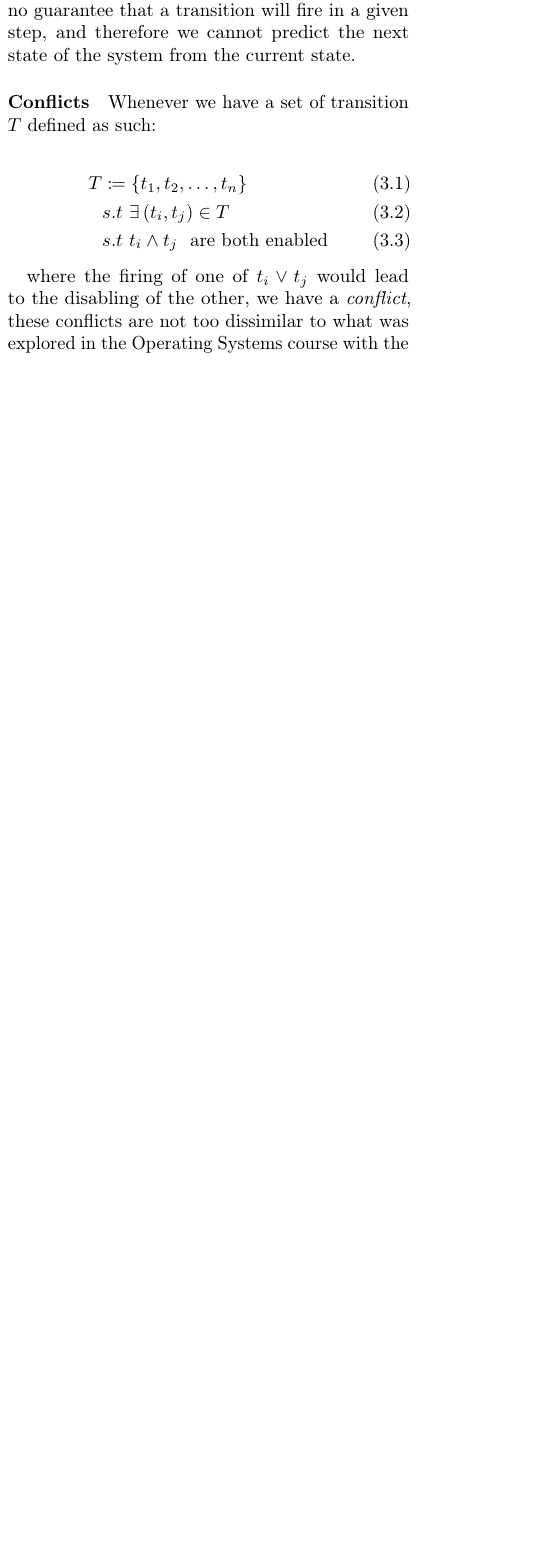
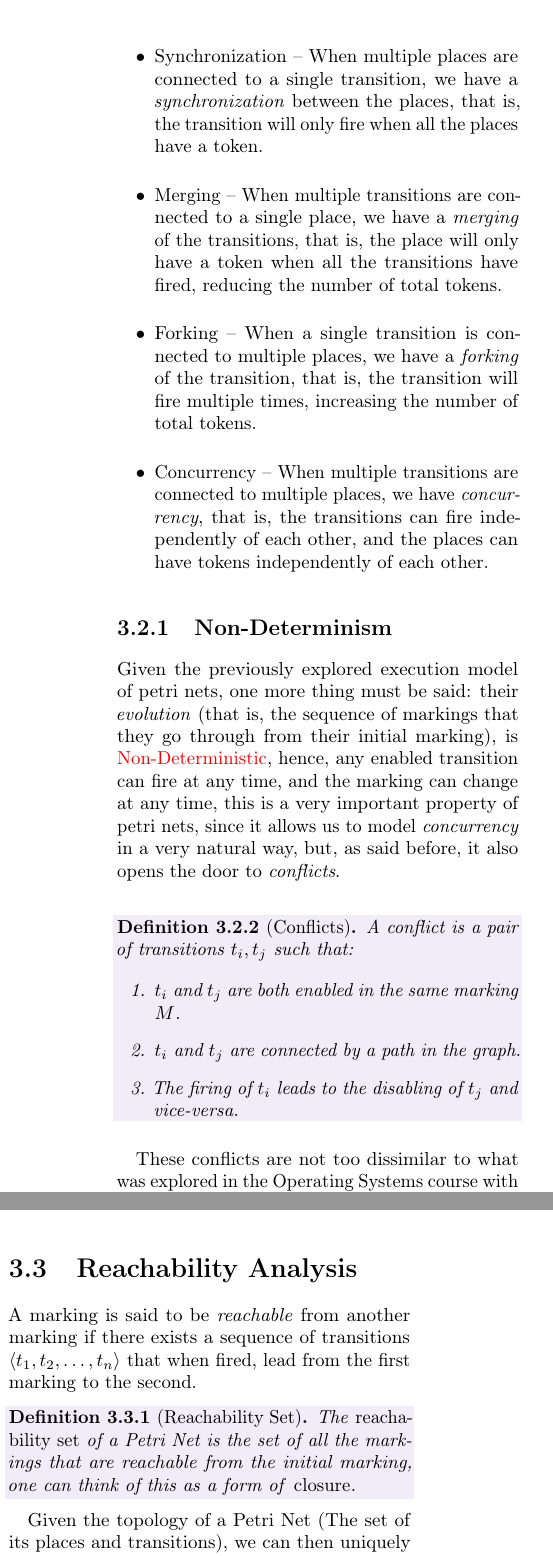
Before and after one commit to dario-loi/last-year-notes, a LaTeX thesis (business/main.tex): part of one column of page 13 of 15 before the commit and two parts of the columns of page 14 of 16 after it, the two joined at a grey line, cut at the place of the change, the shorter picture padded with empty space. Compiled offline with pdfLaTeX.

Commit message:
Extended Petri Nets

```diff
--- a/business/main.tex
+++ b/business/main.tex
@@ -762,15 +770,8 @@
 
-    The evolution of a petri net is not deterministic, that is, there is no guarantee that a transition will fire
-    in a given step, and therefore we cannot predict the next state of the system from the current state.
+    In the previous chapter, we drew a parallel between Petri Nets and Finite State Machines, stating that their behaviour is \emph{similar} to that of a set of FSM running in parallel, in fact, this parallel is not \emph{entirely} made up, since we can notice that some common issues of parallelism such as conflicts are present in Petri Nets.
 
-    \paragraph{Conflicts}
-    Whenever we have a set of transition $T$ defined as such:
+    \begin{definition}[Petri Net Run]
+      \label{def:petri-net-run}
 
-  \begin{align}
-    T &\coloneqq  \{ t_1, t_2, \ldots, t_n \}\\
-    &s.t \ \exists\, (t_i, t_j) \in T \\
-    &s.t \ t_i \land  t_j\ \text{ are both enabled}
-  \end{align}
+      A run of a petri net is a finite or infinite sequence of markings and transitions:
 
-    where the firing of one of $t_i \lor t_j$ would lead to the disabling of
-    the other, we have a \emph{conflict}, these conflicts are not too dissimilar to what was explored in the
@@ -777,2 +792,26 @@
+      \item Synchronization -- When multiple places are connected to a single transition, we have a \emph{synchronization} between the places, that is, the transition will only fire when all the places have a token.
+      \item Merging -- When multiple transitions are connected to a single place, we have a \emph{merging} of the transitions, that is, the place will only have a token when all the transitions have fired, reducing the number of total tokens.
+      \item Forking -- When a single transition is connected to multiple places, we have a \emph{forking} of the transition, that is, the transition will fire multiple times, increasing the number of total tokens.
+      \item Concurrency -- When multiple transitions are connected to multiple places, we have \emph{concurrency}, that is, the transitions can fire independently of each other, and the places can have tokens independently of each other.
+    \end{itemize}
+    \subsection{Non-Determinism}
+
+    Given the previously explored execution model of petri nets, one more thing must be said:
+    their \emph{evolution} (that is, the sequence of markings that they go through from their initial marking), is \textcolor{red}{Non-Deterministic}, hence, any enabled transition can fire at any time, and the marking can change at any time, this is a very important property of petri nets, since it allows us to model \emph{concurrency} in a very natural way, but, as said before, it also opens the door to \emph{conflicts}.
+
+    \begin{definition}[Conflicts]
+      \label{def:conflicts}
+
+      A conflict is a pair of transitions $t_i, t_j$ such that:
+
+      \begin{enumerate}
+        \item $t_i$ and $t_j$ are both enabled in the same marking $M$.
+        \item $t_i$ and $t_j$ are connected by a path in the graph.
+        \item The firing of $t_i$ leads to the disabling of $t_j$ and vice-versa.
+      \end{enumerate}
+
+    \end{definition}
+
+    These conflicts are not too dissimilar to what was explored in the
     Operating Systems course with the \emph{deadlock} concept\footnote{
       Specifically the dining philosophers problem.
@@ -782,6 +820,23 @@
 
+    \section{Reachability Analysis}
 
-    \section{Reachability graphs}
+    A marking is said to be \emph{reachable} from another marking if there exists a sequence
+    of transitions $\langle t_1, t_2, \ldots, t_n \rangle$ that when fired, lead from the first marking to the second.
+
+    \begin{definition}[Reachability Set]
+      The \emph{reachability set} of a Petri Net is the set of all the markings that are reachable from the initial marking, one can think of this as a form of \emph{closure}.
+    \end{definition}
+
+    Given the topology of a Petri Net (The set of its places and transitions), we can then
+    uniquely determine the state the network is in by its markings, each of these being a
+    unique element of the reachability set.
+
+    Since our petri nets describe a real-world system, it might be helpful to know if,
+    from our current state, we are likely to reach a particular outcome, the process that
+    determines this is called \emph{reachability analysis}, in which we
+    try to solve a membership problem given a marking and the reachability set of the Petri Net.
+
+    \subsection{Reachability graphs}
 
     Reachability graphs are a way to represent the evolution of a Petri Net, they are a directed graph, where
     each node is a marking of the Petri Net, and each edge represents a transition that can be fired from the
@@ -800,0 +854 @@
+    In general, there are three types of frontier nodes:
```
Also changed, not shown: business/fig/pnet-arc-mult.pdf, business/fig/pnet-arc-mult.pdf_tex, business/fig/pnet-arc-mult.svg, business/main.pdf, business/main.tex (86 more changed lines), 1 other file.
